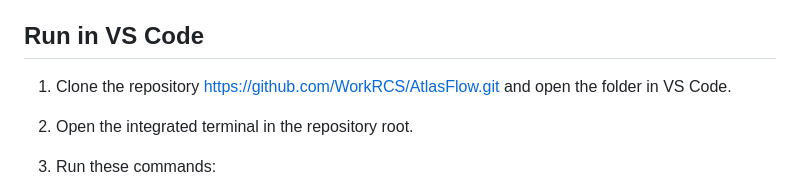
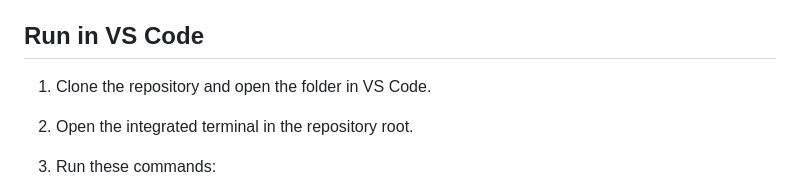
Before and after one commit to labsadik/Discover-the-world-in-one-place-by-a-no-login-Flutter-super-app, a Markdown page: README.md, the part around the change. Rendered like a GitHub page.

```diff
--- a/README.md
+++ b/README.md
@@ -44,7 +44,7 @@ Public access does not mean unlimited or unrestricted reuse. This app caches pol
 
 ## Run in VS Code
 
-1. Clone the repository https://github.com/WorkRCS/AtlasFlow.git and open the folder in VS Code.
+1. Clone the repository and open the folder in VS Code.
 2. Open the integrated terminal in the repository root.
 3. Run these commands:
 
```
